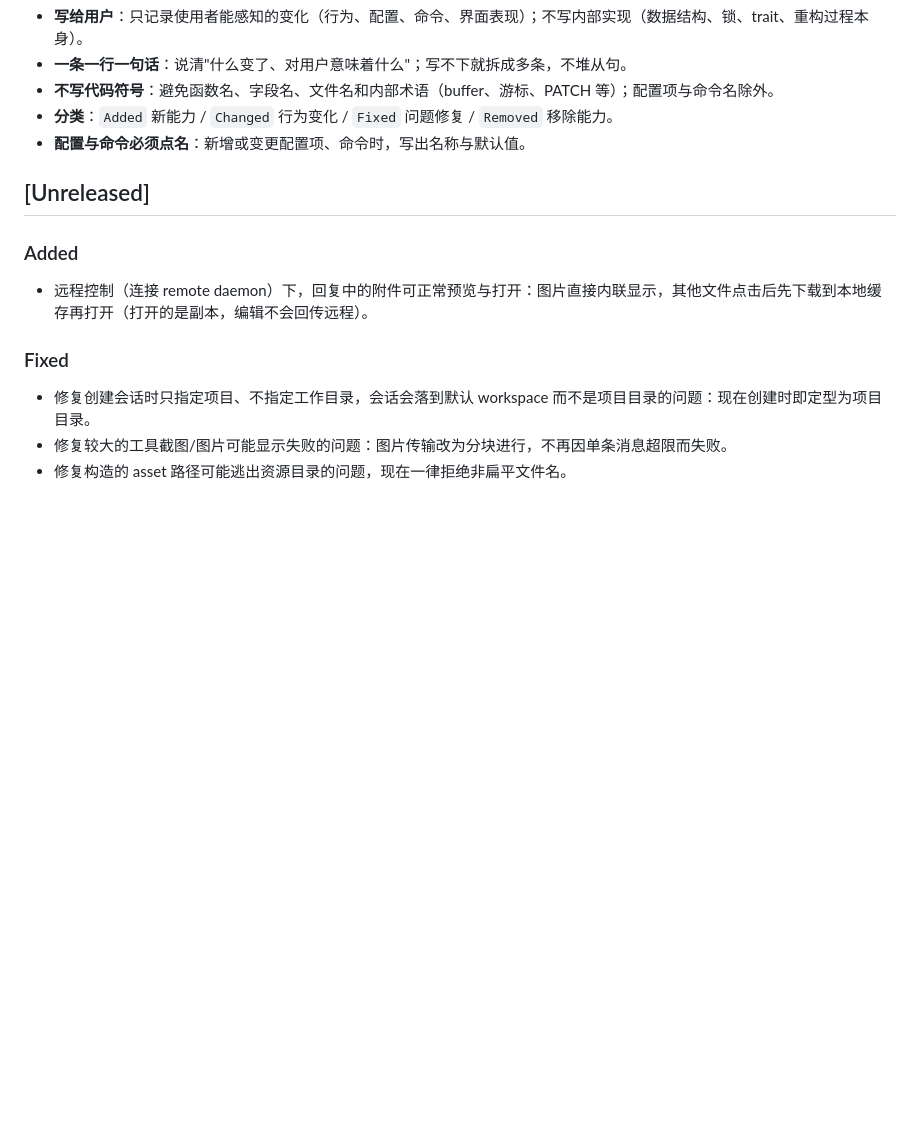
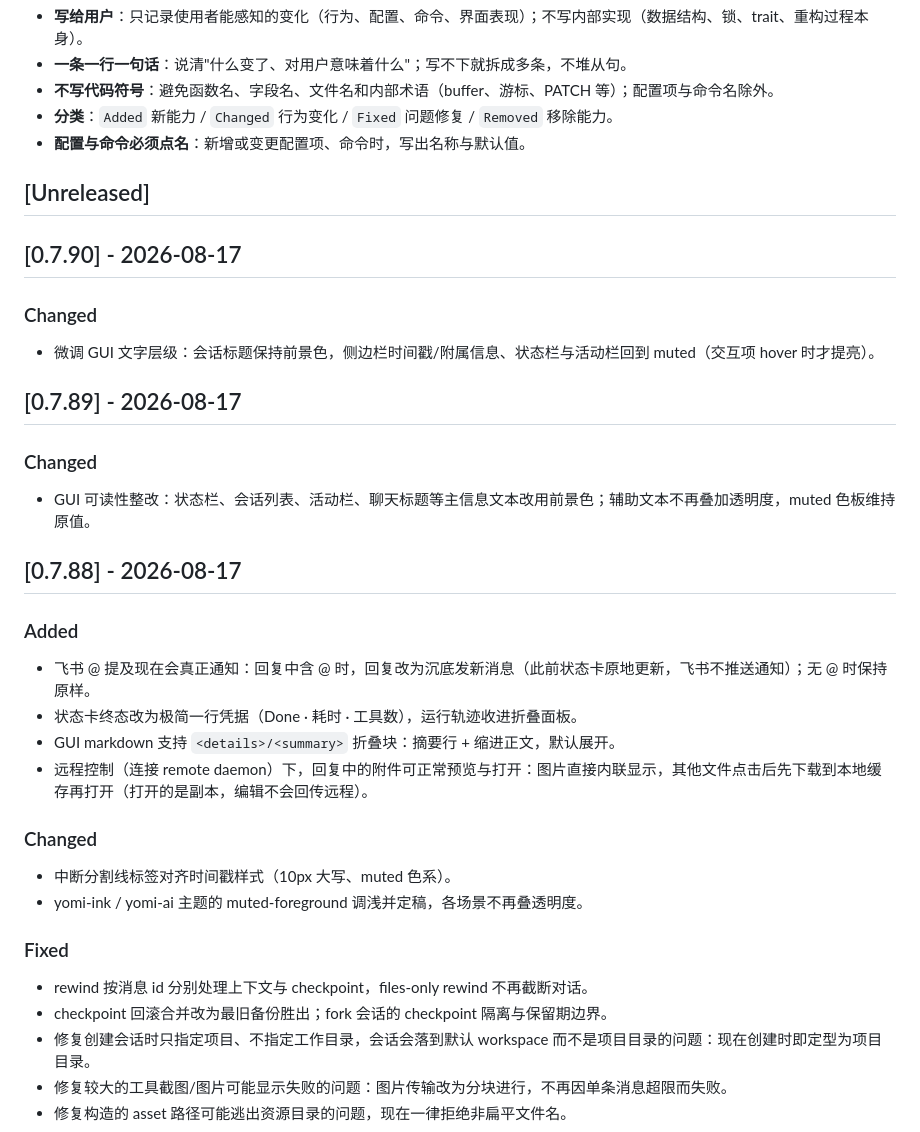
Before and after one commit to Crescent617/yomi, a Markdown page: CHANGELOG.md, the part around the change. GitHub-like rendering; blank space fills up the shorter version.

Commit message:
docs(changelog): 补齐 0.7.88/0.7.89/0.7.90 三节（前两节此前漏写）

```diff
--- a/CHANGELOG.md
+++ b/CHANGELOG.md
@@ -15,10 +15,31 @@ and this project adheres to [Semantic Versioning](https://semver.org/spec/v2.0.0
 
 ## [Unreleased]
 
+## [0.7.90] - 2026-08-17
+
+### Changed
+- 微调 GUI 文字层级：会话标题保持前景色，侧边栏时间戳/附属信息、状态栏与活动栏回到 muted（交互项 hover 时才提亮）。
+
+## [0.7.89] - 2026-08-17
+
+### Changed
+- GUI 可读性整改：状态栏、会话列表、活动栏、聊天标题等主信息文本改用前景色；辅助文本不再叠加透明度，muted 色板维持原值。
+
+## [0.7.88] - 2026-08-17
+
 ### Added
+- 飞书 @ 提及现在会真正通知：回复中含 @ 时，回复改为沉底发新消息（此前状态卡原地更新，飞书不推送通知）；无 @ 时保持原样。
+- 状态卡终态改为极简一行凭据（Done · 耗时 · 工具数），运行轨迹收进折叠面板。
+- GUI markdown 支持 `<details>/<summary>` 折叠块：摘要行 + 缩进正文，默认展开。
 - 远程控制（连接 remote daemon）下，回复中的附件可正常预览与打开：图片直接内联显示，其他文件点击后先下载到本地缓存再打开（打开的是副本，编辑不会回传远程）。
 
+### Changed
+- 中断分割线标签对齐时间戳样式（10px 大写、muted 色系）。
+- yomi-ink / yomi-ai 主题的 muted-foreground 调浅并定稿，各场景不再叠透明度。
+
 ### Fixed
+- rewind 按消息 id 分别处理上下文与 checkpoint，files-only rewind 不再截断对话。
+- checkpoint 回滚合并改为最旧备份胜出；fork 会话的 checkpoint 隔离与保留期边界。
 - 修复创建会话时只指定项目、不指定工作目录，会话会落到默认 workspace 而不是项目目录的问题：现在创建时即定型为项目目录。
 - 修复较大的工具截图/图片可能显示失败的问题：图片传输改为分块进行，不再因单条消息超限而失败。
 - 修复构造的 asset 路径可能逃出资源目录的问题，现在一律拒绝非扁平文件名。
```
